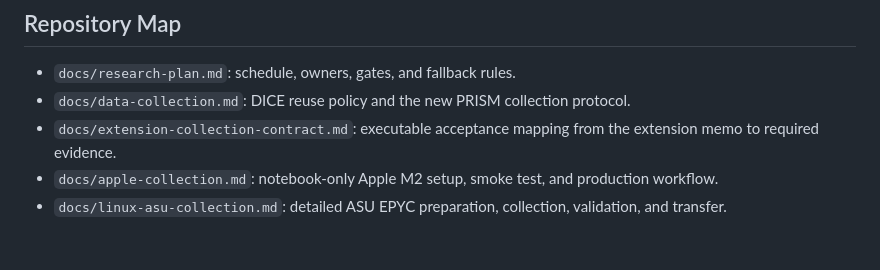
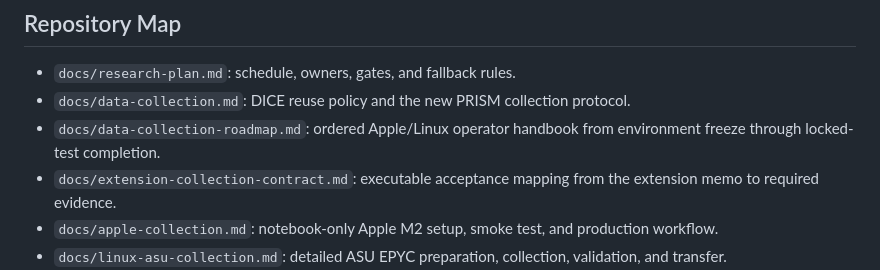
Before and after one commit to ping830616/PRISM, a Markdown page: README.md, the part around the change. Rendered like a GitHub page; blank space fills up the shorter version.

Commit message:
Document end-to-end data collection

```diff
--- a/README.md
+++ b/README.md
@@ -50,6 +50,8 @@ Safe online micro-twin updates and adaptive telemetry escalation are secondary c
 
 - `docs/research-plan.md`: schedule, owners, gates, and fallback rules.
 - `docs/data-collection.md`: DICE reuse policy and the new PRISM collection protocol.
+- `docs/data-collection-roadmap.md`: ordered Apple/Linux operator handbook from
+  environment freeze through locked-test completion.
 - `docs/extension-collection-contract.md`: executable acceptance mapping from the extension memo to required evidence.
 - `docs/apple-collection.md`: notebook-only Apple M2 setup, smoke test, and production workflow.
 - `docs/linux-asu-collection.md`: detailed ASU EPYC preparation, collection, validation, and transfer.
```
Also changed, not shown: docs/data-collection-roadmap.md (added, +490 -0 lines).
